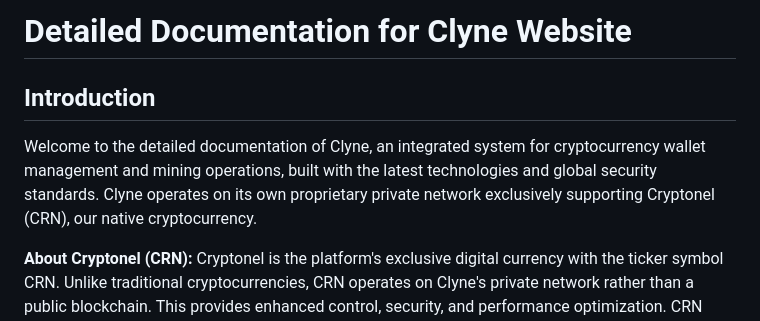
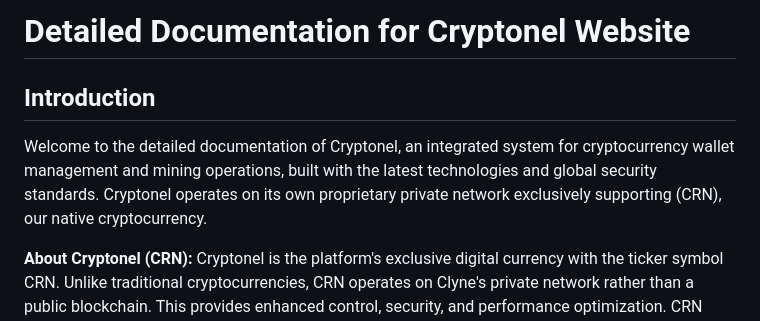
Before and after one commit to abdulrahmanashraf458/cryptonel, a Markdown page: README.md, the part around the change. Drawn GitHub-style.

```diff
--- a/README.md
+++ b/README.md
@@ -1,8 +1,8 @@
-# Detailed Documentation for Clyne Website
+# Detailed Documentation for Cryptonel Website
 
 ## Introduction
 
-Welcome to the detailed documentation of Clyne, an integrated system for cryptocurrency wallet management and mining operations, built with the latest technologies and global security standards. Clyne operates on its own proprietary private network exclusively supporting Cryptonel (CRN), our native cryptocurrency.
+Welcome to the detailed documentation of Cryptonel, an integrated system for cryptocurrency wallet management and mining operations, built with the latest technologies and global security standards. Cryptonel operates on its own proprietary private network exclusively supporting (CRN), our native cryptocurrency.
 
 **About Cryptonel (CRN):**
 Cryptonel is the platform's exclusive digital currency with the ticker symbol CRN. Unlike traditional cryptocurrencies, CRN operates on Clyne's private network rather than a public blockchain. This provides enhanced control, security, and performance optimization. CRN serves as the only currency within the ecosystem, enabling transactions, access to premium features, and participation in the platform's governance. The mining algorithms for CRN are specifically optimized for energy efficiency within the Clyne network environment.
```
